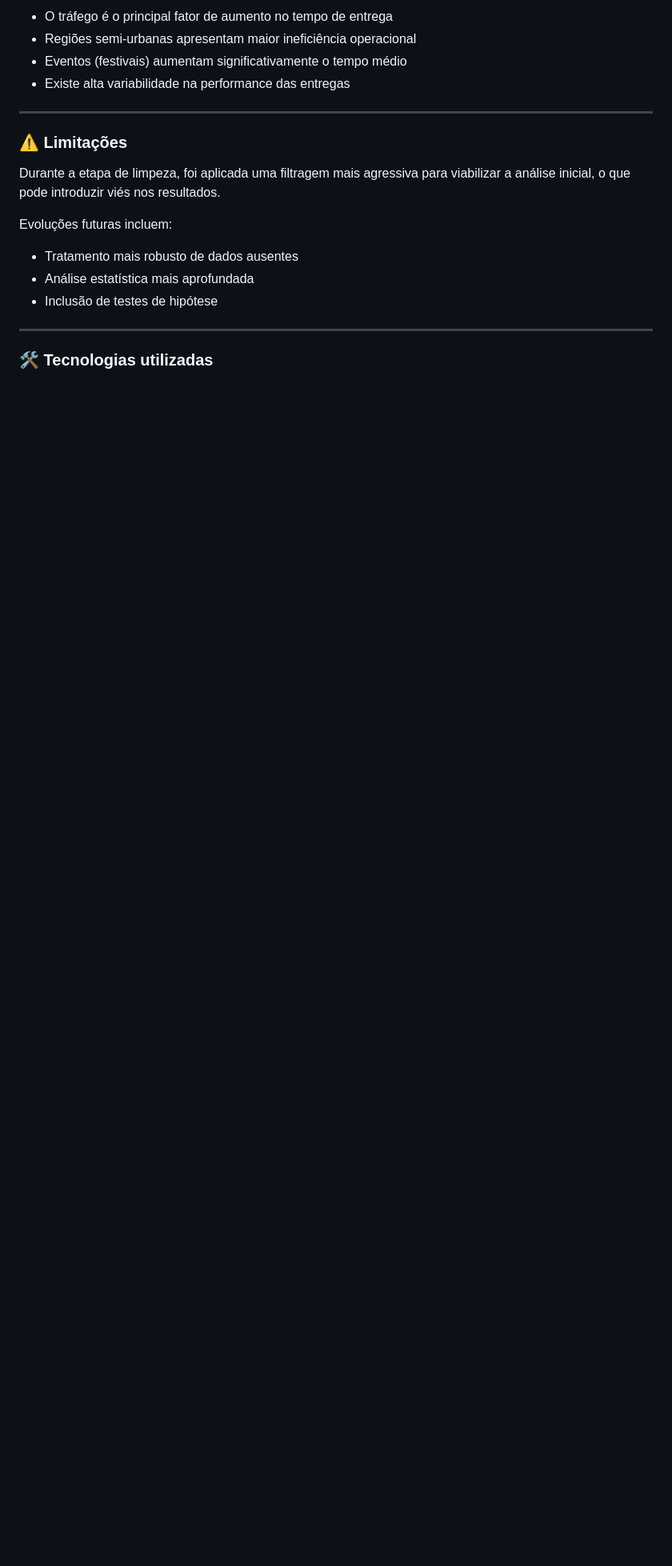
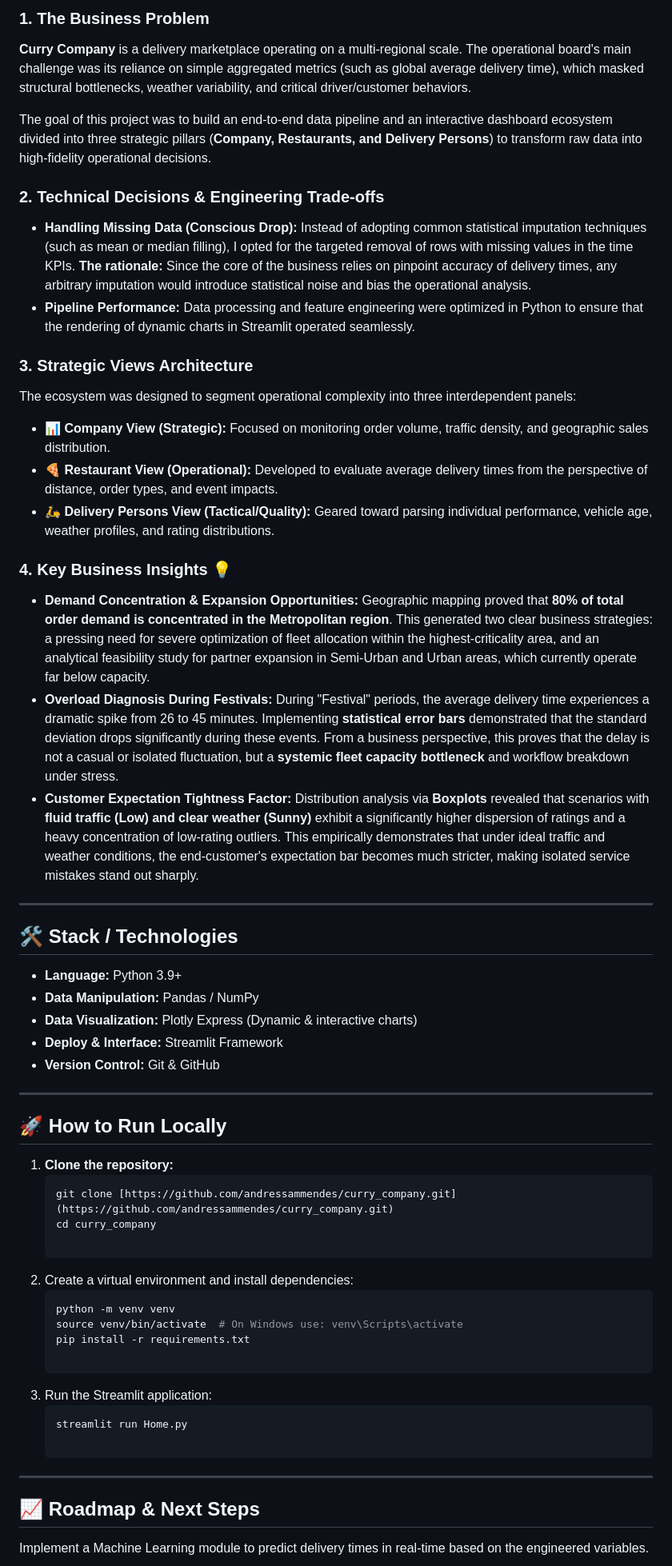
Before and after one commit to andressammendes/curry_company, a Markdown page: README.md, the part around one of its changes. Shown at 80% size. GitHub-like rendering; blank space fills up the shorter version.

Commit message:
Revise README for bilingual presentation and clarity
Updated project title and sections for bilingual support. Enhanced clarity and organization of project details, including objectives and insights.

````diff
--- a/README.md
+++ b/README.md
@@ -41,22 +42,53 @@ Responder à seguinte pergunta de negócio:
 
-* O tráfego é o principal fator de aumento no tempo de entrega
-* Regiões semi-urbanas apresentam maior ineficiência operacional
-* Eventos (festivais) aumentam significativamente o tempo médio
-* Existe alta variabilidade na performance das entregas
+### 1. The Business Problem
+**Curry Company** is a delivery marketplace operating on a multi-regional scale. The operational board's main challenge was its reliance on simple aggregated metrics (such as global average delivery time), which masked structural bottlenecks, weather variability, and critical driver/customer behaviors.
+
+The goal of this project was to build an end-to-end data pipeline and an interactive dashboard ecosystem divided into three strategic pillars (**Company, Restaurants, and Delivery Persons**) to transform raw data into high-fidelity operational decisions.
+
+### 2. Technical Decisions & Engineering Trade-offs
+*   **Handling Missing Data (Conscious Drop):** Instead of adopting common statistical imputation techniques (such as mean or median filling), I opted for the targeted removal of rows with missing values in the time KPIs. **The rationale:** Since the core of the business relies on pinpoint accuracy of delivery times, any arbitrary imputation would introduce statistical noise and bias the operational analysis.
+*   **Pipeline Performance:** Data processing and feature engineering were optimized in Python to ensure that the rendering of dynamic charts in Streamlit operated seamlessly.
+
+### 3. Strategic Views Architecture
+The ecosystem was designed to segment operational complexity into three interdependent panels:
+*   **📊 Company View (Strategic):** Focused on monitoring order volume, traffic density, and geographic sales distribution.
+*   **🍕 Restaurant View (Operational):** Developed to evaluate average delivery times from the perspective of distance, order types, and event impacts.
+*   **🛵 Delivery Persons View (Tactical/Quality):** Geared toward parsing individual performance, vehicle age, weather profiles, and rating distributions.
+
+### 4. Key Business Insights  💡
+*   **Demand Concentration & Expansion Opportunities:** Geographic mapping proved that **80% of total order demand is concentrated in the Metropolitan region**. This generated two clear business strategies: a pressing need for severe optimization of fleet allocation within the highest-criticality area, and an analytical feasibility study for partner expansion in Semi-Urban and Urban areas, which currently operate far below capacity.
+*   **Overload Diagnosis During Festivals:** During "Festival" periods, the average delivery time experiences a dramatic spike from 26 to 45 minutes. Implementing **statistical error bars** demonstrated that the standard deviation drops significantly during these events. From a business perspective, this proves that the delay is not a casual or isolated fluctuation, but a **systemic fleet capacity bottleneck** and workflow breakdown under stress.
+*   **Customer Expectation Tightness Factor:** Distribution analysis via **Boxplots** revealed that scenarios with **fluid traffic (Low) and clear weather (Sunny)** exhibit a significantly higher dispersion of ratings and a heavy concentration of low-rating outliers. This empirically demonstrates that under ideal traffic and weather conditions, the end-customer's expectation bar becomes much stricter, making isolated service mistakes stand out sharply.
+---
+
+## 🛠️ Stack / Technologies
+*   **Language:** Python 3.9+
+*   **Data Manipulation:** Pandas / NumPy
+*   **Data Visualization:** Plotly Express (Dynamic & interactive charts)
+*   **Deploy & Interface:** Streamlit Framework
+*   **Version Control:** Git & GitHub
 
 ---
 
-### ⚠️ Limitações
+## 🚀 How to Run Locally
 
-Durante a etapa de limpeza, foi aplicada uma filtragem mais agressiva para viabilizar a análise inicial, o que pode introduzir viés nos resultados.
+1. **Clone the repository:**
+   ```bash
+   git clone [https://github.com/andressammendes/curry_company.git](https://github.com/andressammendes/curry_company.git)
+   cd curry_company
 
-Evoluções futuras incluem:
+2. Create a virtual environment and install dependencies:
+    ```bash
+    python -m venv venv
+    source venv/bin/activate  # On Windows use: venv\Scripts\activate
+    pip install -r requirements.txt
 
-* Tratamento mais robusto de dados ausentes
-* Análise estatística mais aprofundada
-* Inclusão de testes de hipótese
+3. Run the Streamlit application:
+      ```bash
+      streamlit run Home.py
 
 ---
+## 📈 Roadmap & Next Steps
 
-### 🛠️ Tecnologias utilizadas
+Implement a Machine Learning module to predict delivery times in real-time based on the engineered variables.
 
````
Also changed, not shown: other parts of README.md (+32 -121 lines).
